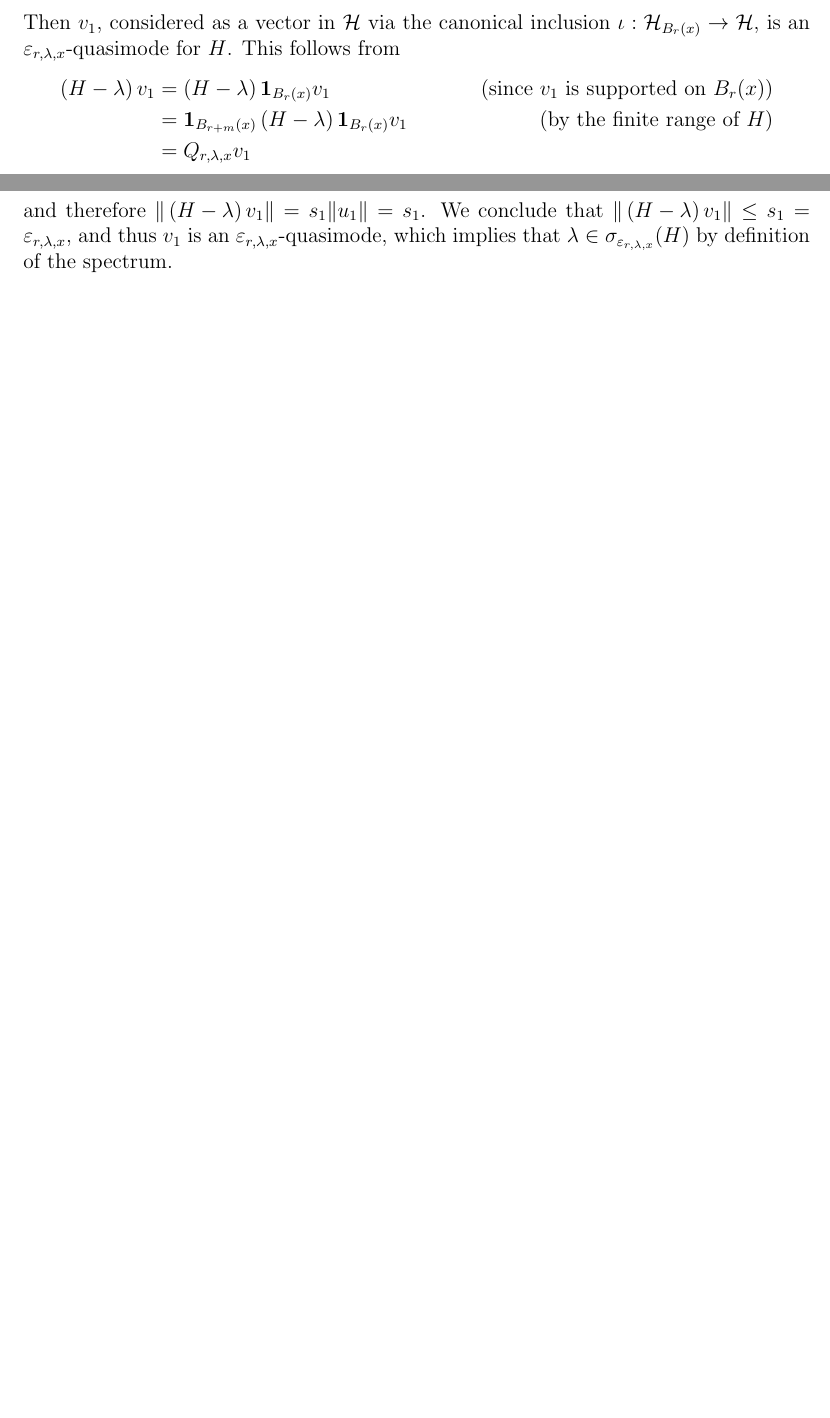
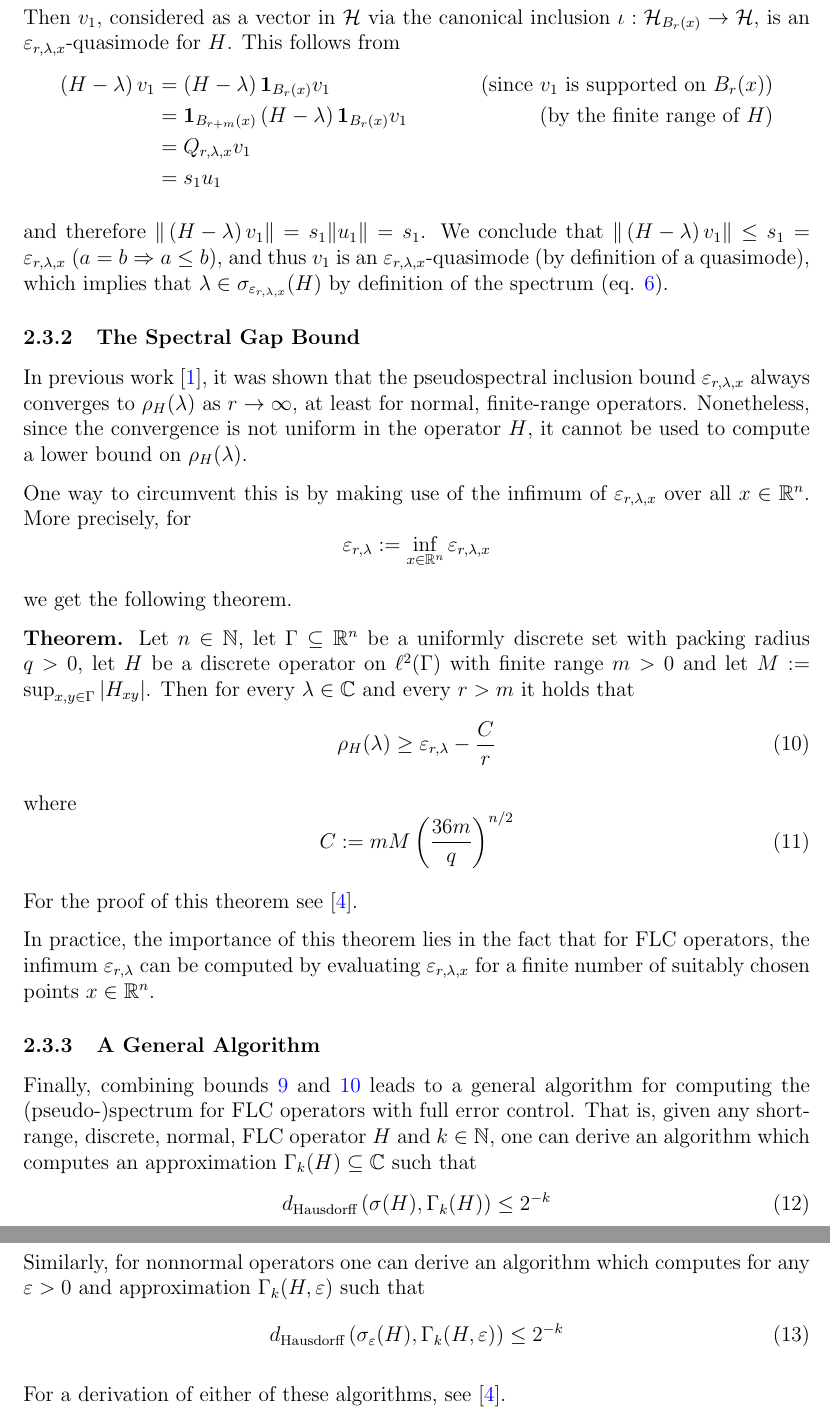
Before and after one commit to legofernando1999/lattice_systems, a LaTeX document (scientific_project/scientific_project.tex): two parts of pages 7 and 8 of 10 before the commit and two parts of pages 8 and 9 of 11 after it, joined at a grey line, cut so that both start at the same text, the shorter picture padded with empty space. Compiled offline with pdfLaTeX.

Commit message:
Updates Scientific Project.
Adds new article to docs folder.

```diff
--- a/scientific_project/scientific_project.tex
+++ b/scientific_project/scientific_project.tex
@@ -256,7 +265,46 @@ Then $v_1$, considered as a vector in $\mathcal{H}$ via the canonical inclusion
     &= s_1 u_1
 \end{align*}
 
-and therefore $\Vert \left( H - \lambda \right) v_1 \Vert = s_1 \Vert u_1 \Vert = s_1$. We conclude that $\Vert \left( H - \lambda \right) v_1 \Vert \leq s_1 = \varepsilon_{r, \lambda, x}$, and thus $v_1$ is an $\varepsilon_{r, \lambda, x}$-quasimode, which implies that $\lambda \in \sigma_{\varepsilon_{r, \lambda, x}} (H)$ by definition of the spectrum.
+and therefore $\Vert \left( H - \lambda \right) v_1 \Vert = s_1 \Vert u_1 \Vert = s_1$. We conclude that $\Vert \left( H - \lambda \right) v_1 \Vert \leq s_1 = \varepsilon_{r, \lambda, x}$ ($a = b \Rightarrow a \leq b$), and thus $v_1$ is an $\varepsilon_{r, \lambda, x}$-quasimode (by definition of a quasimode), which implies that $\lambda \in \sigma_{\varepsilon_{r, \lambda, x}} (H)$ by definition of the spectrum (eq. \ref{eq:lower_norm_function}).
+
+\subsubsection{The Spectral Gap Bound}
+
+In previous work \cite{computespectra}, it was shown that the pseudospectral inclusion bound $\varepsilon_{r, \lambda, x}$ always converges to $\rho_H (\lambda)$ as $r \rightarrow \infty$, at least for normal, finite-range operators. Nonetheless, since the convergence is not uniform in the operator $H$, it cannot be used to compute a lower bound on $\rho_H (\lambda)$.
+
+One way to circumvent this is by making use of the infimum of $\varepsilon_{r, \lambda, x}$ over all $x \in \mathbb{R}^n$. More precisely, for
+\begin{equation*}
+    \varepsilon_{r, \lambda} := \inf_{x \in \mathbb{R}^n} \varepsilon_{r, \lambda, x}
+\end{equation*}
+
+we get the following theorem.
+
+\textbf{Theorem.} Let $n \in \mathbb{N}$, let $\Gamma \subseteq \mathbb{R}^n$ be a uniformly discrete set with packing radius $q > 0$, let $H$ be a discrete operator on $\ell^2 (\Gamma)$ with finite range $m > 0$ and let $M := \sup_{x, y \in \Gamma} \vert H_{xy} \vert$. Then for every $\lambda \in \mathbb{C}$ and every $r > m$ it holds that
+\begin{equation} \label{eq:lower_bound}
+    \rho_H (\lambda) \geq \varepsilon_{r, \lambda} - \frac{C}{r}
+\end{equation}
+
+where
+\begin{equation}
+    C := m M \left( \frac{36m}{q} \right)^{n/2}
+\end{equation}
+
+For the proof of this theorem see \cite{paulhege2025}.
+
+In practice, the importance of this theorem lies in the fact that for FLC operators, the infimum $\varepsilon_{r, \lambda}$ can be computed by evaluating $\varepsilon_{r, \lambda, x}$ for a finite number of suitably chosen points $x \in \mathbb{R}^n$.
+
+\subsubsection{A General Algorithm}
+
+Finally, combining bounds \ref{eq:upper_bound} and \ref{eq:lower_bound} leads to a general algorithm for computing the (pseudo-)spectrum for FLC operators with full error control. That is, given any short-range, discrete, normal, FLC operator $H$ and $k \in \mathbb{N}$, one can derive an algorithm which computes an approximation $\Gamma_k(H) \subseteq \mathbb{C}$ such that
+\begin{equation}
+    d_{\text{Hausdorff}} \left( \sigma(H), \Gamma_k(H) \right) \leq 2^{-k}
+\end{equation}
+
+Similarly, for nonnormal operators one can derive an algorithm which computes for any $\varepsilon > 0$ and approximation $\Gamma_k(H, \varepsilon)$ such that
+\begin{equation}
+    d_{\text{Hausdorff}} \left( \sigma_{\varepsilon}(H), \Gamma_k(H, \varepsilon) \right) \leq 2^{-k}
+\end{equation}
+
+For a derivation of either of these algorithms, see \cite{paulhege2025}.
 
 \newpage
 
```
Also changed, not shown: scientific_project/sample.bib (+11 -0 lines), docs/articles/M. J. Colbrook et al. - 2019 - How to Compute Spectra with Error Control.pdf (added), scientific_project/scientific_project.bbl, scientific_project/scientific_project.pdf, scientific_project/scientific_project.tex (19 more changed lines), 10 other files.
